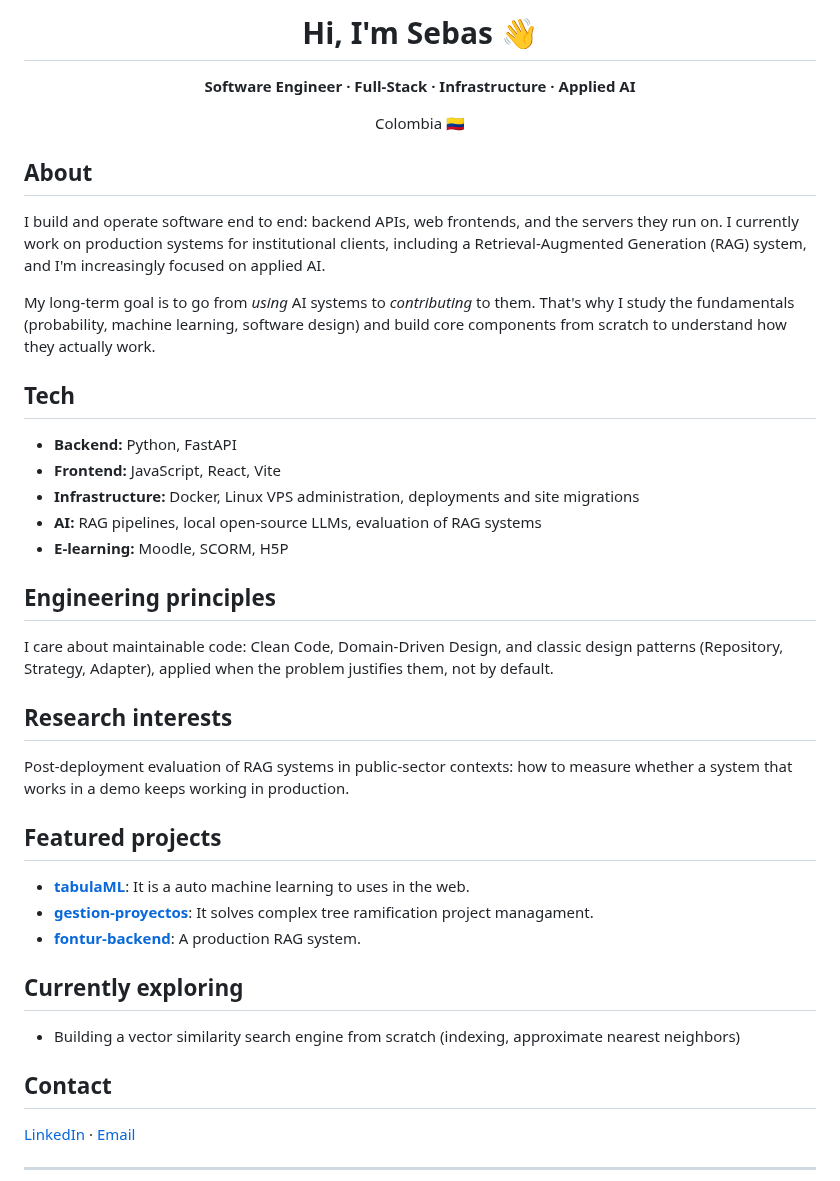
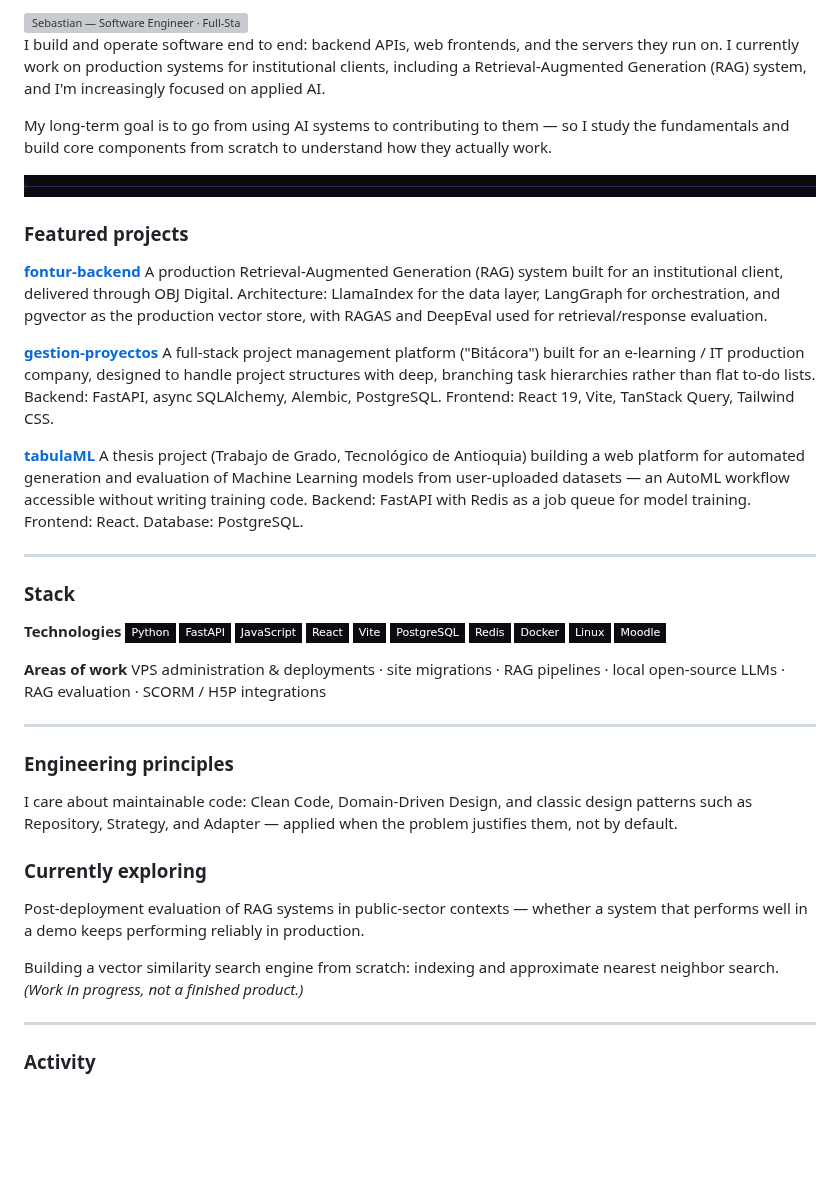
Before and after one commit to SebastianVillegasVelasquez/SebastianVillegasVelasquez, a Markdown page: README.md, the part around one of its changes. Rendered like a GitHub page; pictures changed too: assets/separator.gif (added); badges without logos; blank space fills up the shorter version; grey boxes are pictures that could not be loaded.

Commit message:
style(README.md): add new styles

```diff
--- a/README.md
+++ b/README.md
@@ -1,49 +1,56 @@
-<div align="center">
-
-# Hi, I'm Sebas 👋
-**Software Engineer · Full-Stack · Infrastructure · Applied AI**
-
-Colombia 🇨🇴
-
-</div>
-
-## About
+<img src="https://raw.githubusercontent.com/SebastianVillegasVelasquez/SebastianVillegasVelasquez/main/assets/banner.gif" width="100%" alt="Sebastian — Software Engineer · Full-Stack · Infrastructure · Applied AI">
 
 I build and operate software end to end: backend APIs, web frontends, and the servers they run on. I currently work on production systems for institutional clients, including a Retrieval-Augmented Generation (RAG) system, and I'm increasingly focused on applied AI.
 
-My long-term goal is to go from *using* AI systems to *contributing* to them. That's why I study the fundamentals (probability, machine learning, software design) and build core components from scratch to understand how they actually work.
+My long-term goal is to go from using AI systems to contributing to them — so I study the fundamentals and build core components from scratch to understand how they actually work.
 
-## Tech
+<img src="https://raw.githubusercontent.com/SebastianVillegasVelasquez/SebastianVillegasVelasquez/main/assets/separator.gif" width="100%" alt="">
 
-- **Backend:** Python, FastAPI
-- **Frontend:** JavaScript, React, Vite
-- **Infrastructure:** Docker, Linux VPS administration, deployments and site migrations
-- **AI:** RAG pipelines, local open-source LLMs, evaluation of RAG systems
-- **E-learning:** Moodle, SCORM, H5P
+### Featured projects
 
-## Engineering principles
+**[fontur-backend](https://github.com/SebastianVillegasVelasquez/fontur-backend)**
+A production Retrieval-Augmented Generation (RAG) system built for an institutional client, delivered through OBJ Digital. Architecture: LlamaIndex for the data layer, LangGraph for orchestration, and pgvector as the production vector store, with RAGAS and DeepEval used for retrieval/response evaluation.
 
-I care about maintainable code: Clean Code, Domain-Driven Design, and classic design patterns (Repository, Strategy, Adapter), applied when the problem justifies them, not by default.
+**[gestion-proyectos](https://github.com/SebastianVillegasVelasquez/gestion-proyectos)**
+A full-stack project management platform ("Bitácora") built for an e-learning / IT production company, designed to handle project structures with deep, branching task hierarchies rather than flat to-do lists. Backend: FastAPI, async SQLAlchemy, Alembic, PostgreSQL. Frontend: React 19, Vite, TanStack Query, Tailwind CSS.
 
-## Research interests
-
-Post-deployment evaluation of RAG systems in public-sector contexts: how to measure whether a system that works in a demo keeps working in production.
-
-## Featured projects
-
-- [**tabulaML**](https://github.com/SebastianVillegasVelasquez/tabulaML): It is a auto machine learning to uses in the web.
-- [**gestion-proyectos**](https://github.com/SebastianVillegasVelasquez/gestion-proyectos): It solves complex tree ramification project managament.
-- [**fontur-backend**](https://github.com/SebastianVillegasVelasquez/fontur-backend): A production RAG system.
-
-## Currently exploring
-
-- Building a vector similarity search engine from scratch (indexing, approximate nearest neighbors)
-
-## Contact
-
-[LinkedIn](https://www.linkedin.com/in/sebastian-villegas-velasquez-43268234b/) · [Email](mailto:villegasvelasquezs@gmail.com)
+**[tabulaML](https://github.com/SebastianVillegasVelasquez/tabulaML)**
+A thesis project (Trabajo de Grado, Tecnológico de Antioquia) building a web platform for automated generation and evaluation of Machine Learning models from user-uploaded datasets — an AutoML workflow accessible without writing training code. Backend: FastAPI with Redis as a job queue for model training. Frontend: React. Database: PostgreSQL.
 
 ---
 
+### Stack
+
+**Technologies**
+![Python](https://img.shields.io/badge/Python-0D0B12?style=flat-square&logo=python&logoColor=A78BFA)
+![FastAPI](https://img.shields.io/badge/FastAPI-0D0B12?style=flat-square&logo=fastapi&logoColor=A78BFA)
+![JavaScript](https://img.shields.io/badge/JavaScript-0D0B12?style=flat-square&logo=javascript&logoColor=A78BFA)
+![React](https://img.shields.io/badge/React-0D0B12?style=flat-square&logo=react&logoColor=A78BFA)
+![Vite](https://img.shields.io/badge/Vite-0D0B12?style=flat-square&logo=vite&logoColor=A78BFA)
+![PostgreSQL](https://img.shields.io/badge/PostgreSQL-0D0B12?style=flat-square&logo=postgresql&logoColor=A78BFA)
+![Redis](https://img.shields.io/badge/Redis-0D0B12?style=flat-square&logo=redis&logoColor=A78BFA)
+![Docker](https://img.shields.io/badge/Docker-0D0B12?style=flat-square&logo=docker&logoColor=A78BFA)
+![Linux](https://img.shields.io/badge/Linux-0D0B12?style=flat-square&logo=linux&logoColor=A78BFA)
+![Moodle](https://img.shields.io/badge/Moodle-0D0B12?style=flat-square&logo=moodle&logoColor=A78BFA)
+
+**Areas of work**
+VPS administration & deployments · site migrations · RAG pipelines · local open-source LLMs · RAG evaluation · SCORM / H5P integrations
+
+---
+
+### Engineering principles
+
+I care about maintainable code: Clean Code, Domain-Driven Design, and classic design patterns such as Repository, Strategy, and Adapter — applied when the problem justifies them, not by default.
+
+### Currently exploring
+
+Post-deployment evaluation of RAG systems in public-sector contexts — whether a system that performs well in a demo keeps performing reliably in production.
+
+Building a vector similarity search engine from scratch: indexing and approximate nearest neighbor search. *(Work in progress, not a finished product.)*
+
+---
+
+### Activity
+
 <picture>
   <source media="(prefers-color-scheme: dark)" srcset="https://raw.githubusercontent.com/SebastianVillegasVelasquez/SebastianVillegasVelasquez/output/github-contribution-grid-snake-dark.svg">
```
Also changed, not shown: other parts of README.md (+8 -1 lines), 1 other file.
